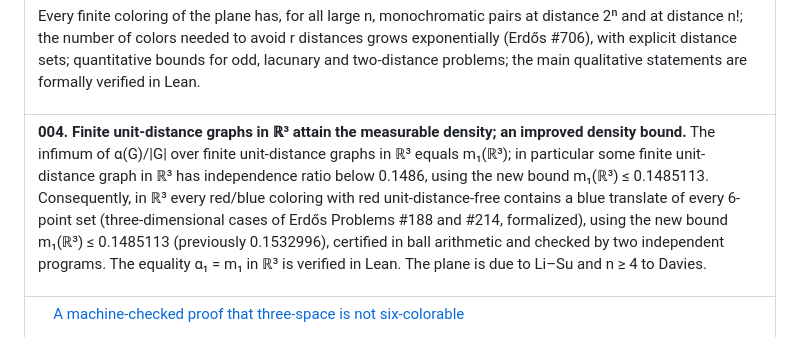
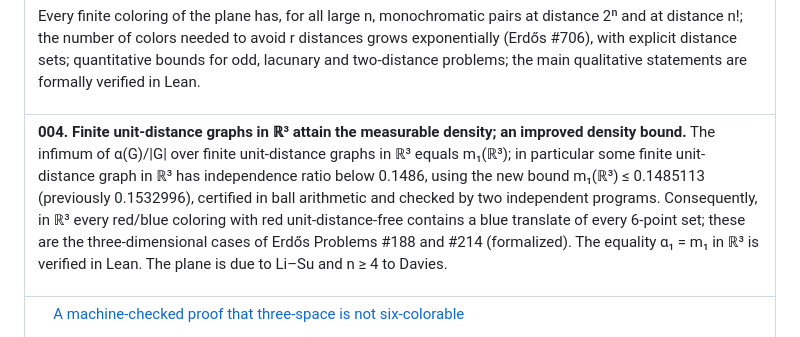
Before and after one commit to outsidetext/euclidean-chromatic-transfer, a Markdown page: CONTENTS.md, the part around the change. Rendered like a GitHub page.

Commit message:
CONTENTS wording
Co-Authored-By: Claude Opus 5.5 (1M context) <noreply@anthropic.com>

```diff
--- a/CONTENTS.md
+++ b/CONTENTS.md
@@ -59,7 +59,7 @@ Every finite coloring of the plane has, for all large n, monochromatic pairs at
 <tbody><tr>
 <td>
 
-**004. Finite unit-distance graphs in ℝ³ attain the measurable density; an improved density bound.** The infimum of α(G)/|G| over finite unit-distance graphs in ℝ³ equals m₁(ℝ³); in particular some finite unit-distance graph in ℝ³ has independence ratio below 0.1486, using the new bound m₁(ℝ³) ≤ 0.1485113. Consequently, in ℝ³ every red/blue coloring with red unit-distance-free contains a blue translate of every 6-point set (three-dimensional cases of Erdős Problems #188 and #214, formalized), using the new bound m₁(ℝ³) ≤ 0.1485113 (previously 0.1532996), certified in ball arithmetic and checked by two independent programs. The equality α₁ = m₁ in ℝ³ is verified in Lean. The plane is due to Li–Su and n ≥ 4 to Davies.
+**004. Finite unit-distance graphs in ℝ³ attain the measurable density; an improved density bound.** The infimum of α(G)/|G| over finite unit-distance graphs in ℝ³ equals m₁(ℝ³); in particular some finite unit-distance graph in ℝ³ has independence ratio below 0.1486, using the new bound m₁(ℝ³) ≤ 0.1485113 (previously 0.1532996), certified in ball arithmetic and checked by two independent programs. Consequently, in ℝ³ every red/blue coloring with red unit-distance-free contains a blue translate of every 6-point set; these are the three-dimensional cases of Erdős Problems #188 and #214 (formalized). The equality α₁ = m₁ in ℝ³ is verified in Lean. The plane is due to Li–Su and n ≥ 4 to Davies.
 
 </td>
 </tr></tbody>
```
